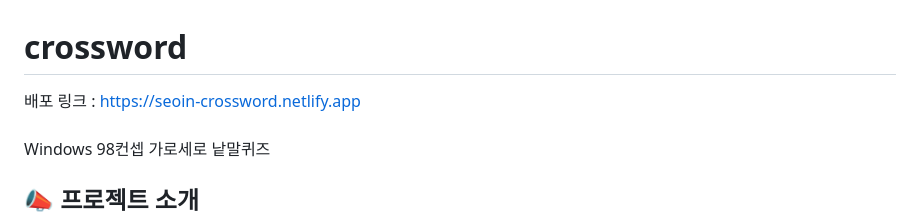
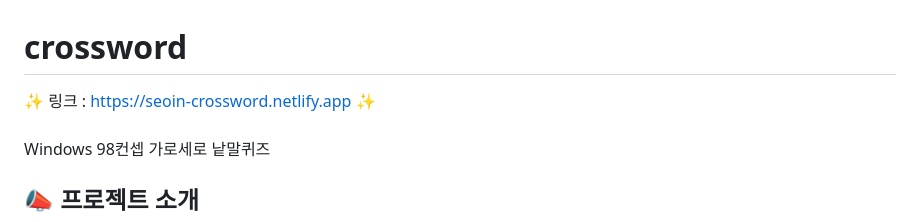
Before and after one commit to se0in/crossword, a Markdown page: README.md, the part around the change. GitHub-like rendering.

```diff
--- a/README.md
+++ b/README.md
@@ -1,5 +1,5 @@
 # crossword
-배포 링크 : https://seoin-crossword.netlify.app
+✨ 링크 : https://seoin-crossword.netlify.app ✨
 <br>
 Windows 98컨셉 가로세로 낱말퀴즈
 <br>
```
